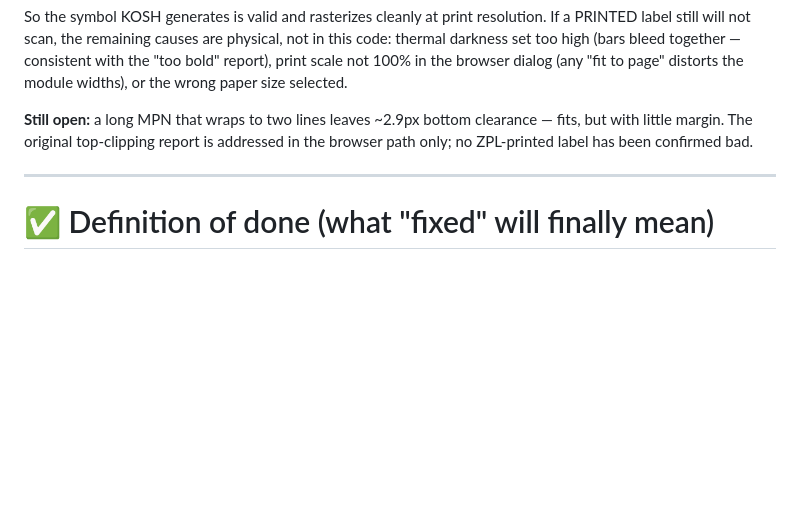
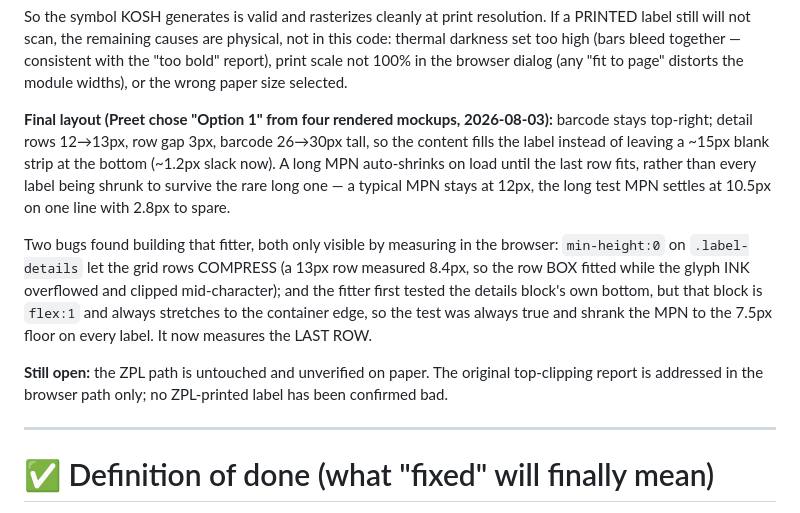
Before and after one commit to americanciruicts/KOSH, a Markdown page: bug_memory/BUG HISTORY.md, the part around the change. GitHub-like rendering; blank space fills up the shorter version.

Commit message:
bug_memory: record the chosen label layout
Co-Authored-By: Claude Opus 5 (1M context) <noreply@anthropic.com>

```diff
--- a/bug_memory/BUG HISTORY.md
+++ b/bug_memory/BUG HISTORY.md
@@ -465,8 +465,21 @@ thermal darkness set too high (bars bleed together — consistent with the "too
 report), print scale not 100% in the browser dialog (any "fit to page" distorts the module
 widths), or the wrong paper size selected.
 
-**Still open:** a long MPN that wraps to two lines leaves ~2.9px bottom clearance — fits,
-but with little margin. The original top-clipping report is addressed in the browser path
+**Final layout (Preet chose "Option 1" from four rendered mockups, 2026-08-03):** barcode
+stays top-right; detail rows 12→13px, row gap 3px, barcode 26→30px tall, so the content
+fills the label instead of leaving a ~15px blank strip at the bottom (~1.2px slack now).
+A long MPN auto-shrinks on load until the last row fits, rather than every label being
+shrunk to survive the rare long one — a typical MPN stays at 12px, the long test MPN
+settles at 10.5px on one line with 2.8px to spare.
+
+Two bugs found building that fitter, both only visible by measuring in the browser:
+`min-height:0` on `.label-details` let the grid rows COMPRESS (a 13px row measured 8.4px,
+so the row BOX fitted while the glyph INK overflowed and clipped mid-character); and the
+fitter first tested the details block's own bottom, but that block is `flex:1` and always
+stretches to the container edge, so the test was always true and shrank the MPN to the
+7.5px floor on every label. It now measures the LAST ROW.
+
+**Still open:** the ZPL path is untouched and unverified on paper. The original top-clipping report is addressed in the browser path
 only; no ZPL-printed label has been confirmed bad.
 
 ---
```
